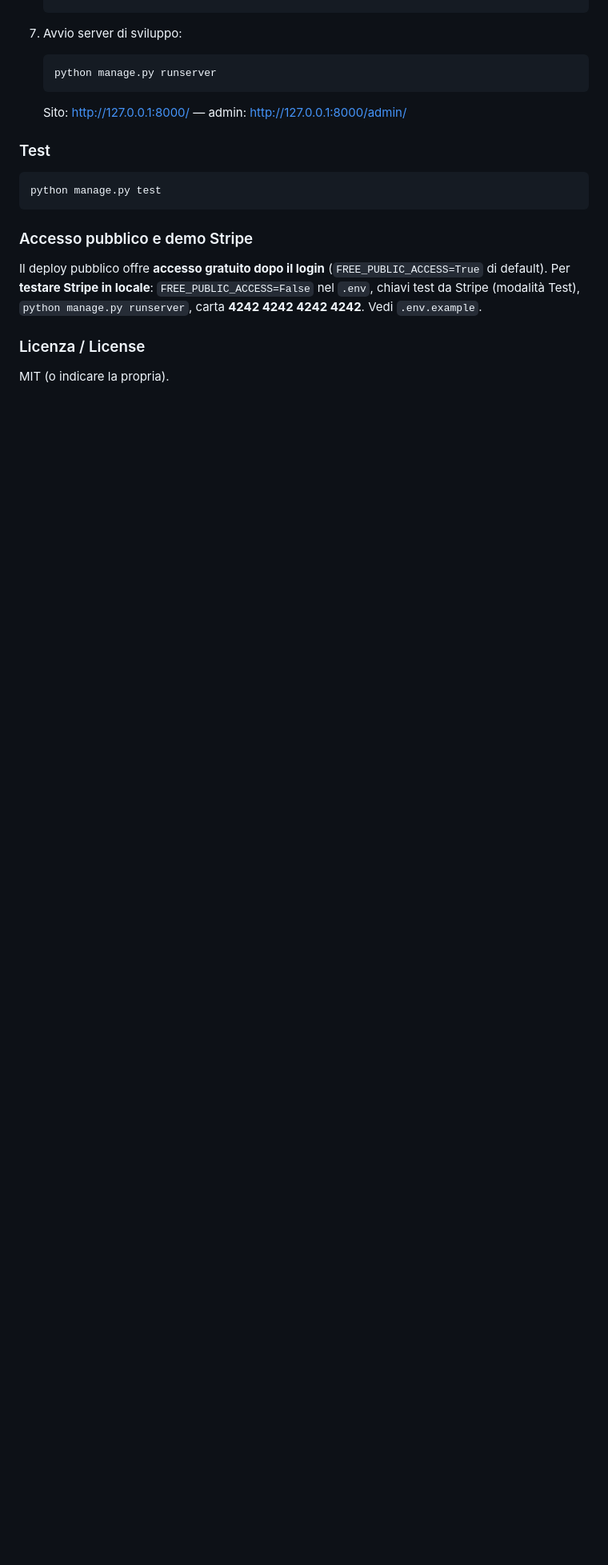
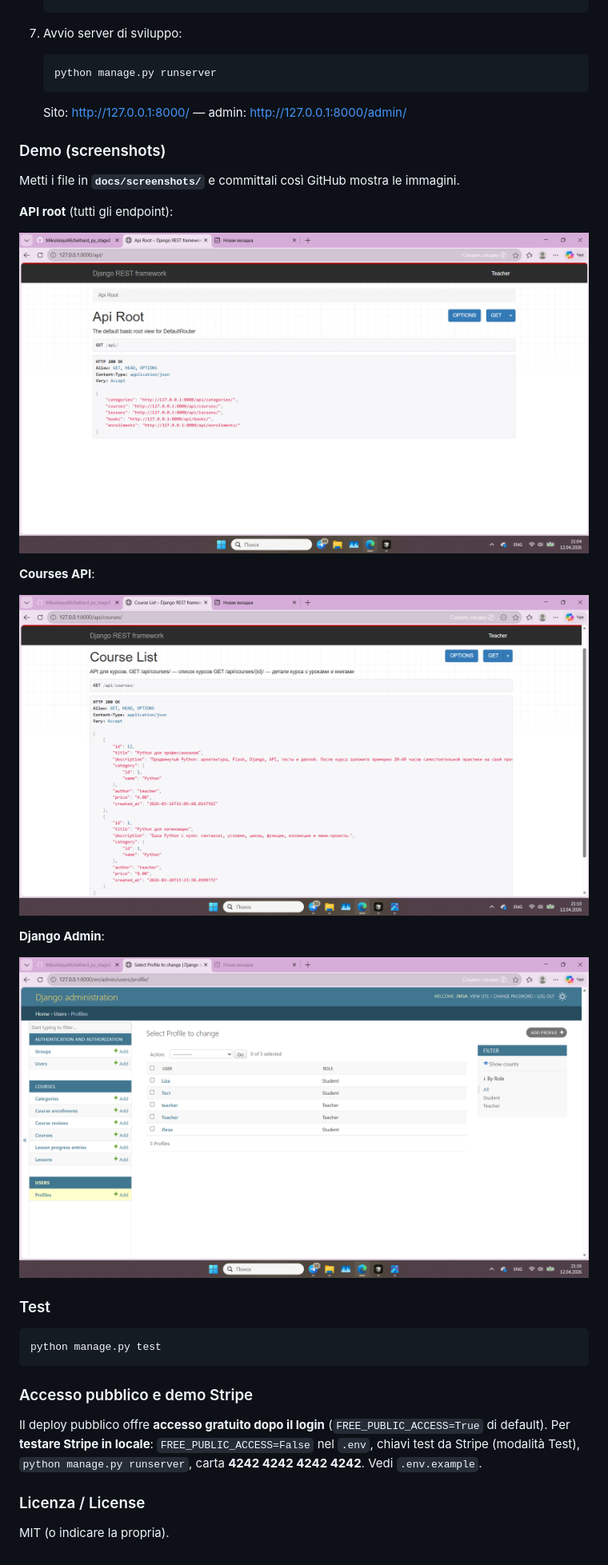
Before and after one commit to Mikulskaya96/django_project1, a Markdown page: README.md, the part around the change printed below. Shown: that part at 80% size. Drawn GitHub-style; pictures changed too: docs/screenshots/admin.png (added), docs/screenshots/api_courses.png (added), docs/screenshots/api_root.png (added); blank space fills up the shorter version.

````diff
--- a/README.md
+++ b/README.md
@@ -271,6 +303,22 @@ Installazione: **`pip install -r requirements.txt`** (con ambiente virtuale atti
    ```
    Sito: http://127.0.0.1:8000/ — admin: http://127.0.0.1:8000/admin/
 
+### Demo (screenshots)
+
+Metti i file in **`docs/screenshots/`** e committali così GitHub mostra le immagini.
+
+**API root** (tutti gli endpoint):
+
+![API Root](docs/screenshots/api_root.png)
+
+**Courses API**:
+
+![Courses API](docs/screenshots/api_courses.png)
+
+**Django Admin**:
+
+![Django Admin](docs/screenshots/admin.png)
+
 ### Test
 
 ```bash
````
Also changed, not shown: other parts of README.md (+32 -0 lines).
